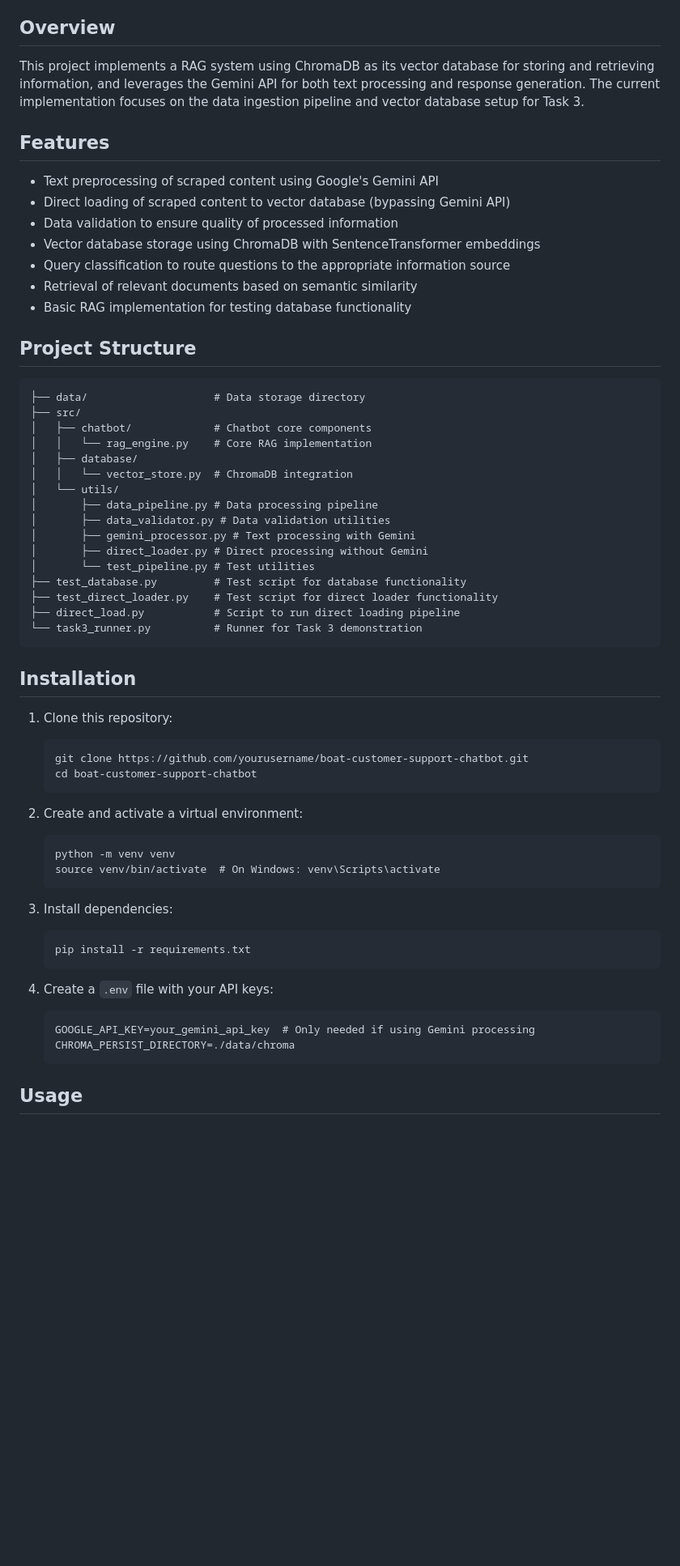
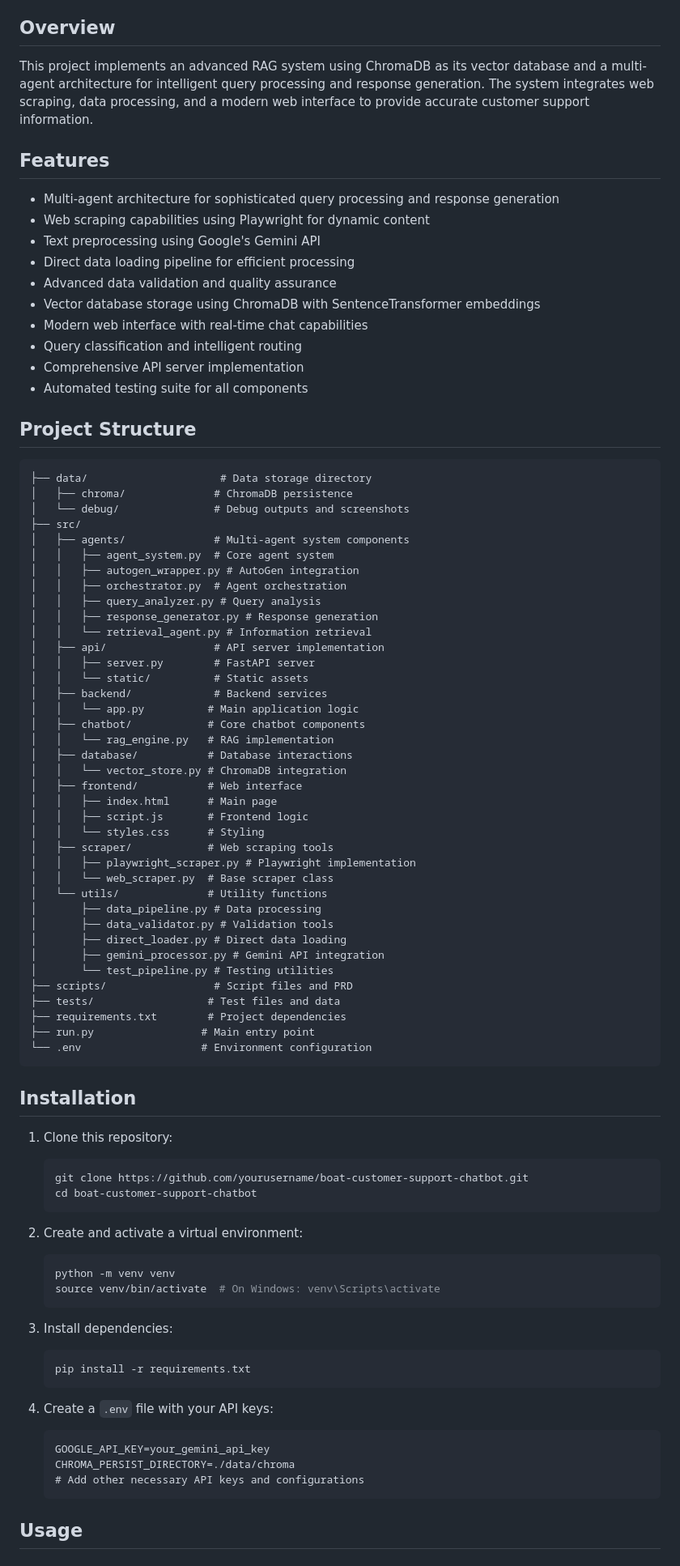
Before and after one commit to SatvikR123/Customer_Support_Chatbot, a Markdown page: README.md, the part around the change printed below. Shown: that part at 81% size. Rendered like a GitHub page; blank space fills up the shorter version.

````diff
--- a/README.md
+++ b/README.md
@@ -4,65 +4,91 @@ A Retrieval-Augmented Generation (RAG) based chatbot for boAt customer support t
 
 ## Overview
 
-This project implements a RAG system using ChromaDB as its vector database for storing and retrieving information, and leverages the Gemini API for both text processing and response generation. The current implementation focuses on the data ingestion pipeline and vector database setup for Task 3.
+This project implements an advanced RAG system using ChromaDB as its vector database and a multi-agent architecture for intelligent query processing and response generation. The system integrates web scraping, data processing, and a modern web interface to provide accurate customer support information.
 
 ## Features
 
-- Text preprocessing of scraped content using Google's Gemini API
-- Direct loading of scraped content to vector database (bypassing Gemini API)
-- Data validation to ensure quality of processed information
+- Multi-agent architecture for sophisticated query processing and response generation
+- Web scraping capabilities using Playwright for dynamic content
+- Text preprocessing using Google's Gemini API
+- Direct data loading pipeline for efficient processing
+- Advanced data validation and quality assurance
 - Vector database storage using ChromaDB with SentenceTransformer embeddings
-- Query classification to route questions to the appropriate information source
-- Retrieval of relevant documents based on semantic similarity
-- Basic RAG implementation for testing database functionality
+- Modern web interface with real-time chat capabilities
+- Query classification and intelligent routing
+- Comprehensive API server implementation
+- Automated testing suite for all components
 
 ## Project Structure
 
 ```
-├── data/                    # Data storage directory
+├── data/                     # Data storage directory
+│   ├── chroma/              # ChromaDB persistence
+│   └── debug/               # Debug outputs and screenshots
 ├── src/
-│   ├── chatbot/             # Chatbot core components
-│   │   └── rag_engine.py    # Core RAG implementation
-│   ├── database/
-│   │   └── vector_store.py  # ChromaDB integration
-│   └── utils/
-│       ├── data_pipeline.py # Data processing pipeline
-│       ├── data_validator.py # Data validation utilities
-│       ├── gemini_processor.py # Text processing with Gemini
-│       ├── direct_loader.py # Direct processing without Gemini
-│       └── test_pipeline.py # Test utilities
-├── test_database.py         # Test script for database functionality
-├── test_direct_loader.py    # Test script for direct loader functionality
-├── direct_load.py           # Script to run direct loading pipeline
-└── task3_runner.py          # Runner for Task 3 demonstration
+│   ├── agents/              # Multi-agent system components
+│   │   ├── agent_system.py  # Core agent system
+│   │   ├── autogen_wrapper.py # AutoGen integration
+│   │   ├── orchestrator.py  # Agent orchestration
+│   │   ├── query_analyzer.py # Query analysis
+│   │   ├── response_generator.py # Response generation
+│   │   └── retrieval_agent.py # Information retrieval
+│   ├── api/                 # API server implementation
+│   │   ├── server.py        # FastAPI server
+│   │   └── static/          # Static assets
+│   ├── backend/             # Backend services
+│   │   └── app.py          # Main application logic
+│   ├── chatbot/            # Core chatbot components
+│   │   └── rag_engine.py   # RAG implementation
+│   ├── database/           # Database interactions
+│   │   └── vector_store.py # ChromaDB integration
+│   ├── frontend/           # Web interface
+│   │   ├── index.html      # Main page
+│   │   ├── script.js       # Frontend logic
+│   │   └── styles.css      # Styling
+│   ├── scraper/            # Web scraping tools
+│   │   ├── playwright_scraper.py # Playwright implementation
+│   │   └── web_scraper.py  # Base scraper class
+│   └── utils/              # Utility functions
+│       ├── data_pipeline.py # Data processing
+│       ├── data_validator.py # Validation tools
+│       ├── direct_loader.py # Direct data loading
+│       ├── gemini_processor.py # Gemini API integration
+│       └── test_pipeline.py # Testing utilities
+├── scripts/                 # Script files and PRD
+├── tests/                  # Test files and data
+├── requirements.txt        # Project dependencies
+├── run.py                 # Main entry point
+└── .env                   # Environment configuration
 ```
 
 ## Installation
 
 1. Clone this repository:
 
-   ```
+   ```bash
    git clone https://github.com/yourusername/boat-customer-support-chatbot.git
    cd boat-customer-support-chatbot
    ```
 
 2. Create and activate a virtual environment:
 
-   ```
+   ```bash
    python -m venv venv
    source venv/bin/activate  # On Windows: venv\Scripts\activate
    ```
 
 3. Install dependencies:
 
-   ```
+   ```bash
    pip install -r requirements.txt
    ```
 
 4. Create a `.env` file with your API keys:
    ```
-   GOOGLE_API_KEY=your_gemini_api_key  # Only needed if using Gemini processing
+   GOOGLE_API_KEY=your_gemini_api_key
    CHROMA_PERSIST_DIRECTORY=./data/chroma
+   # Add other necessary API keys and configurations
    ```
 
 ## Usage
````
Also changed, not shown: other parts of README.md (+45 -58 lines).
